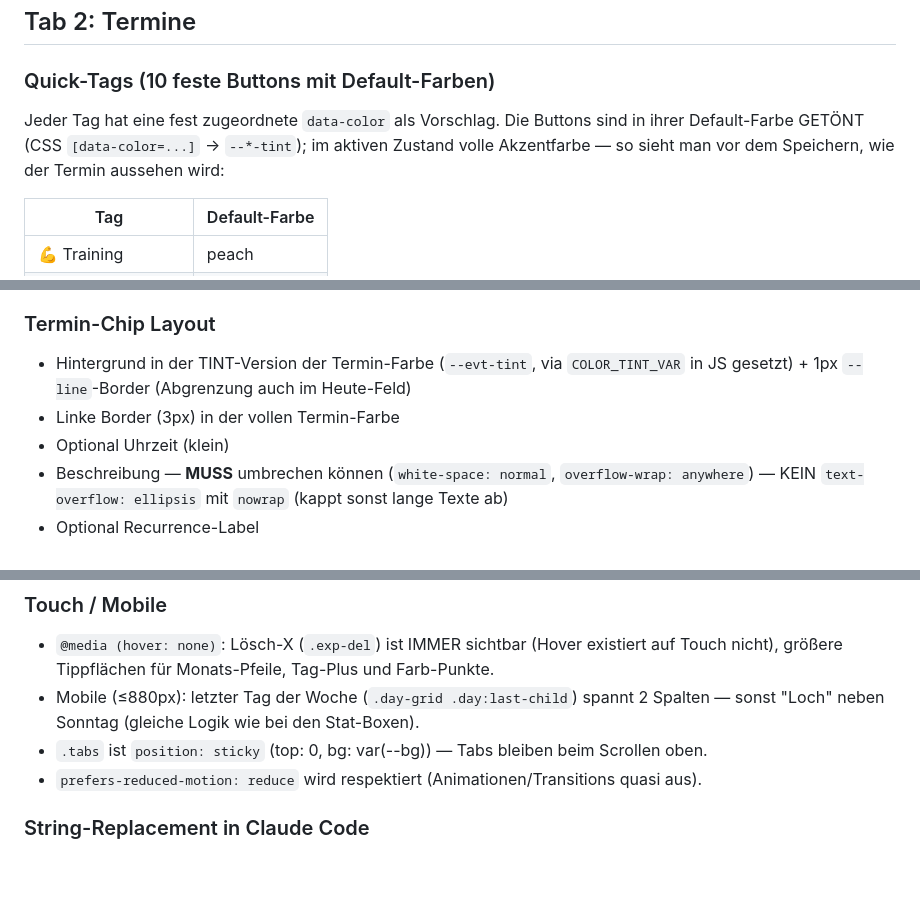
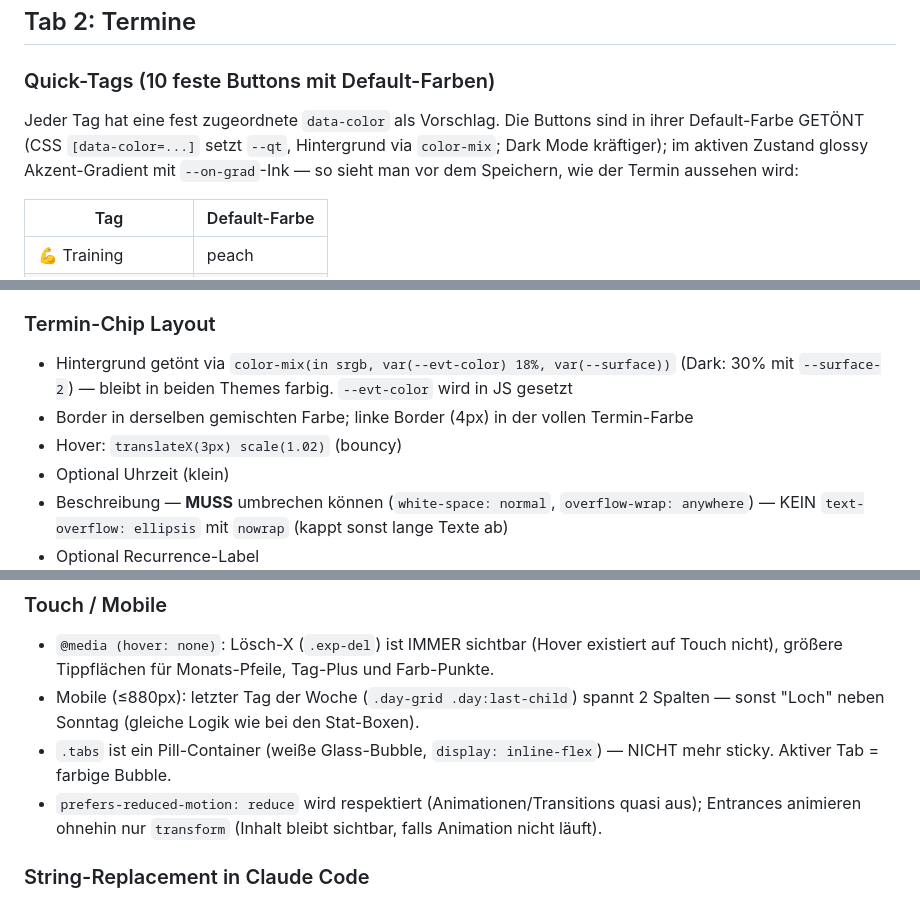
Before and after one commit to nicolehahn2890/Organisationstool, a Markdown page: SKILL.md, 3 parts joined by grey strips. Rendered like a GitHub page; blank space fills up the shorter version.

```diff
--- a/SKILL.md
+++ b/SKILL.md
@@ -167,9 +195,9 @@ In `getMonthExpenses` wird der Tag der Projektion via `Math.min(origTag, letzter
 
 ### Quick-Tags (10 feste Buttons mit Default-Farben)
 Jeder Tag hat eine fest zugeordnete `data-color` als Vorschlag. Die Buttons sind
-in ihrer Default-Farbe GETÖNT (CSS `[data-color=...]` → `--*-tint`); im aktiven
-Zustand volle Akzentfarbe — so sieht man vor dem Speichern, wie der Termin
-aussehen wird:
+in ihrer Default-Farbe GETÖNT (CSS `[data-color=...]` setzt `--qt`, Hintergrund
+via `color-mix`; Dark Mode kräftiger); im aktiven Zustand glossy Akzent-Gradient
+mit `--on-grad`-Ink — so sieht man vor dem Speichern, wie der Termin aussehen wird:
 
 | Tag | Default-Farbe |
 |---|---|
@@ -269,8 +297,9 @@ Heute-Markierung: Tag wird mit minze-tint Hintergrund + minze Border hervorgehob
 - Overrides (optional, nur wenn einzelne Instanzen geändert wurden)
 
 ### Termin-Chip Layout
-- Hintergrund in der TINT-Version der Termin-Farbe (`--evt-tint`, via `COLOR_TINT_VAR` in JS gesetzt) + 1px `--line`-Border (Abgrenzung auch im Heute-Feld)
-- Linke Border (3px) in der vollen Termin-Farbe
+- Hintergrund getönt via `color-mix(in srgb, var(--evt-color) 18%, var(--surface))` (Dark: 30% mit `--surface-2`) — bleibt in beiden Themes farbig. `--evt-color` wird in JS gesetzt
+- Border in derselben gemischten Farbe; linke Border (4px) in der vollen Termin-Farbe
+- Hover: `translateX(3px) scale(1.02)` (bouncy)
 - Optional Uhrzeit (klein)
 - Beschreibung — **MUSS** umbrechen können (`white-space: normal`, `overflow-wrap: anywhere`) — KEIN `text-overflow: ellipsis` mit `nowrap` (kappt sonst lange Texte ab)
 - Optional Recurrence-Label
@@ -356,8 +385,8 @@ Anwendungsfall: Migration zwischen verschiedenen Origins (lokale Datei `file://`
 ### Touch / Mobile
 - `@media (hover: none)`: Lösch-X (`.exp-del`) ist IMMER sichtbar (Hover existiert auf Touch nicht), größere Tippflächen für Monats-Pfeile, Tag-Plus und Farb-Punkte.
 - Mobile (≤880px): letzter Tag der Woche (`.day-grid .day:last-child`) spannt 2 Spalten — sonst "Loch" neben Sonntag (gleiche Logik wie bei den Stat-Boxen).
-- `.tabs` ist `position: sticky` (top: 0, bg: var(--bg)) — Tabs bleiben beim Scrollen oben.
-- `prefers-reduced-motion: reduce` wird respektiert (Animationen/Transitions quasi aus).
+- `.tabs` ist ein Pill-Container (weiße Glass-Bubble, `display: inline-flex`) — NICHT mehr sticky. Aktiver Tab = farbige Bubble.
+- `prefers-reduced-motion: reduce` wird respektiert (Animationen/Transitions quasi aus); Entrances animieren ohnehin nur `transform` (Inhalt bleibt sichtbar, falls Animation nicht läuft).
 
 ### String-Replacement in Claude Code
 - Bei Änderungen: gezielt mit `str_replace` für kleine Edits — oder Python read/modify/write für große Umbauten
```
Also changed, not shown: other parts of SKILL.md (+65 -37 lines).
